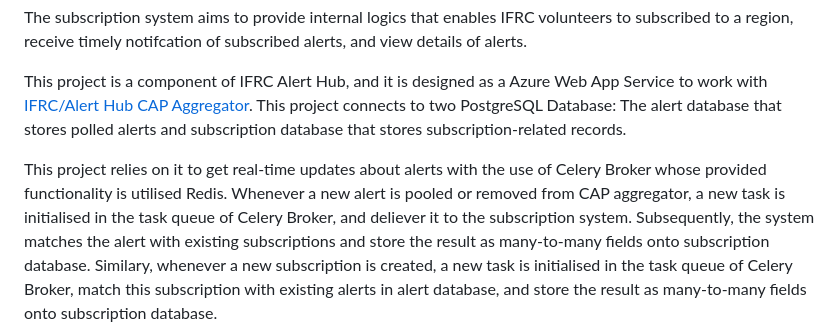
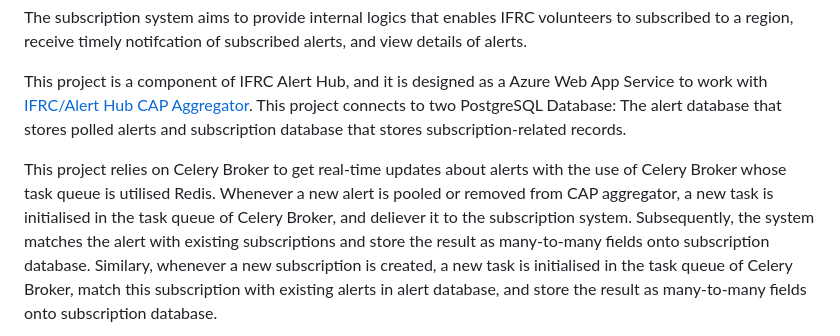
Before and after one commit to IFRC-Alert-Hub/Alert-Hub-Subscription-System, a Markdown page: README.md, the part around the change. GitHub-like rendering.

```diff
--- a/README.md
+++ b/README.md
@@ -12,9 +12,8 @@ receive timely notifcation of subscribed alerts, and view details of alerts.
 This project is a component of IFRC Alert Hub, and it is designed as a Azure Web App Service to work with [IFRC/Alert Hub CAP Aggregator](https://github.com/IFRC-Alert-Hub/Alert-Hub-CAP-Aggregator).
 This project connects to two PostgreSQL Database: The alert database that stores polled alerts and subscription database that stores subscription-related records.
 
-This project relies on it to get real-time updates about alerts with the use of Celery Broker whose provided functionality is utilised Redis.
-Whenever a new alert is pooled or removed from CAP aggregator, a new task is initialised in the task queue of Celery Broker,
-and deliever it to the subscription system.
+This project relies on Celery Broker to get real-time updates about alerts with the use of Celery Broker whose task queue is utilised Redis.
+Whenever a new alert is pooled or removed from CAP aggregator, a new task is initialised in the task queue of Celery Broker, and deliever it to the subscription system.
 Subsequently, the system matches the alert with existing subscriptions and store the result as many-to-many fields onto subscription database.
 Similary, whenever a new subscription is created, a new task is initialised in the task queue of Celery Broker, match this subscription with existing alerts in alert database, and store the result as many-to-many fields onto subscription database.
 
```
